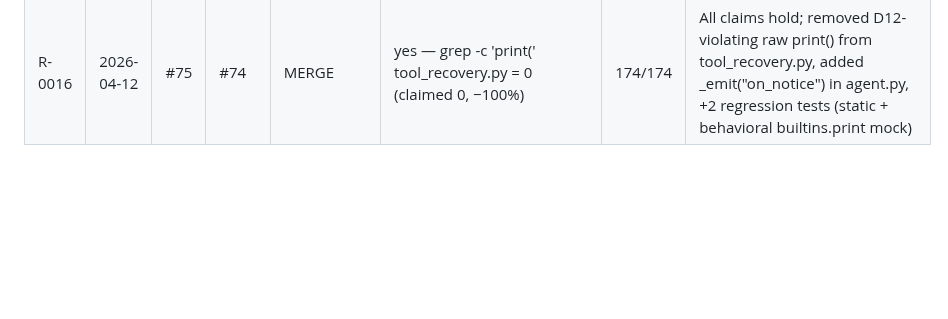
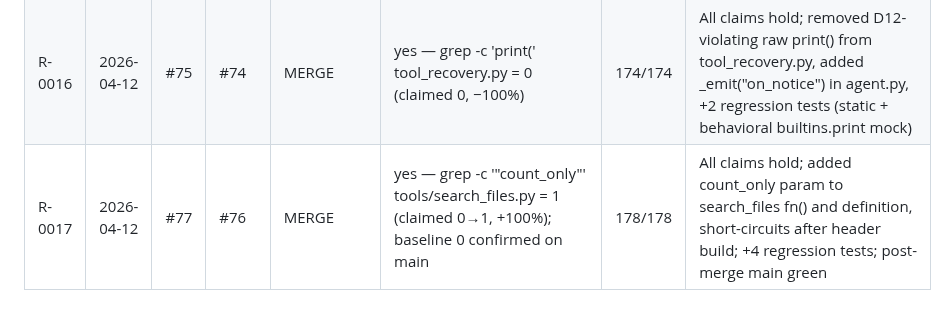
Before and after one commit to mblakemore/agent, a Markdown page: plan/CICD/reviews.md, the part around the change. Rendered like a GitHub page; blank space fills up the shorter version.

Commit message:
CICD review R-0017: #77 → MERGE

```diff
--- a/plan/CICD/reviews.md
+++ b/plan/CICD/reviews.md
@@ -21,3 +21,4 @@ Running record of PR review decisions. Each row is one end-to-end review cycle
 | R-0014 | 2026-04-12 | #72 | #71 | MERGE | yes — 0 `(s)` occurrences in callbacks.py (claimed 0, −100%); baseline 4 verified on main before merge | 166/166 | All claims hold; added `_nplural()` helper, replaced 4 pseudo-plural strings in callbacks.py + 1 in agent.py, +4 regression tests, 3 existing tests updated to match new display strings |
 | R-0015 | 2026-04-12 | #73 | #70 | MERGE | yes — 0 `_sanitize_display`, 0 `_UNICODE_MAP`, 0 `def _sanitize` in agent.py (all claimed 0, −100%); 3 metrics independently verified | 172/172 | All claims hold; removed ASCII-downgrade path from `_ReasoningRenderer`, deleted dead `_sanitize`/`_UNICODE_MAP`, +6 regression tests (4 behavioural + 2 static); Unicode punctuation now passes through unchanged |
 | R-0016 | 2026-04-12 | #75 | #74 | MERGE | yes — grep -c 'print(' tool_recovery.py = 0 (claimed 0, −100%) | 174/174 | All claims hold; removed D12-violating raw print() from tool_recovery.py, added _emit("on_notice") in agent.py, +2 regression tests (static + behavioral builtins.print mock) |
+| R-0017 | 2026-04-12 | #77 | #76 | MERGE | yes — grep -c '"count_only"' tools/search_files.py = 1 (claimed 0→1, +100%); baseline 0 confirmed on main | 178/178 | All claims hold; added count_only param to search_files fn() and definition, short-circuits after header build; +4 regression tests; post-merge main green |
```
